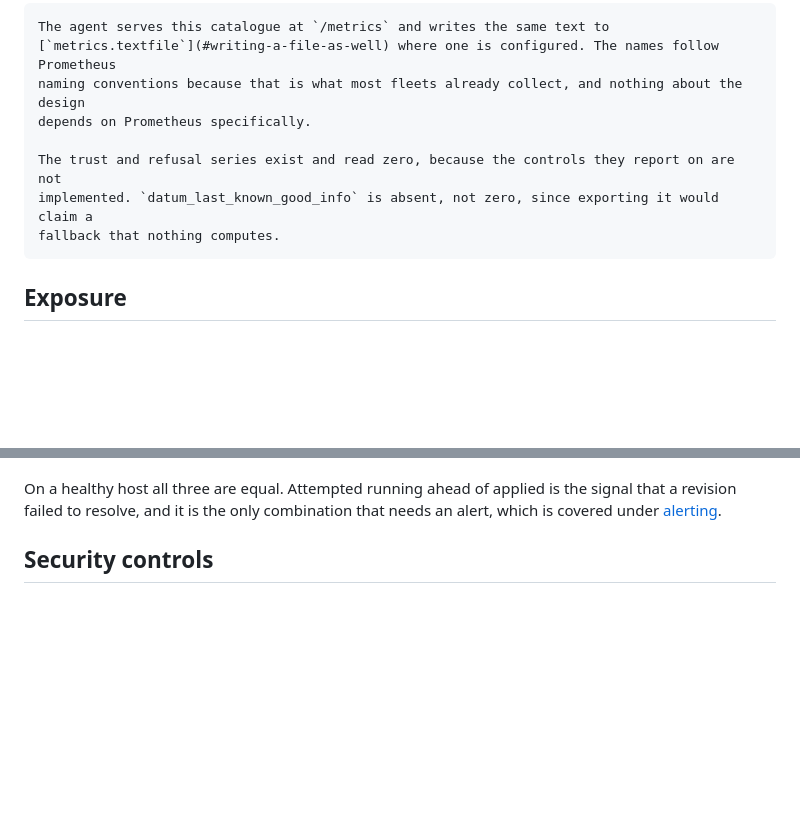
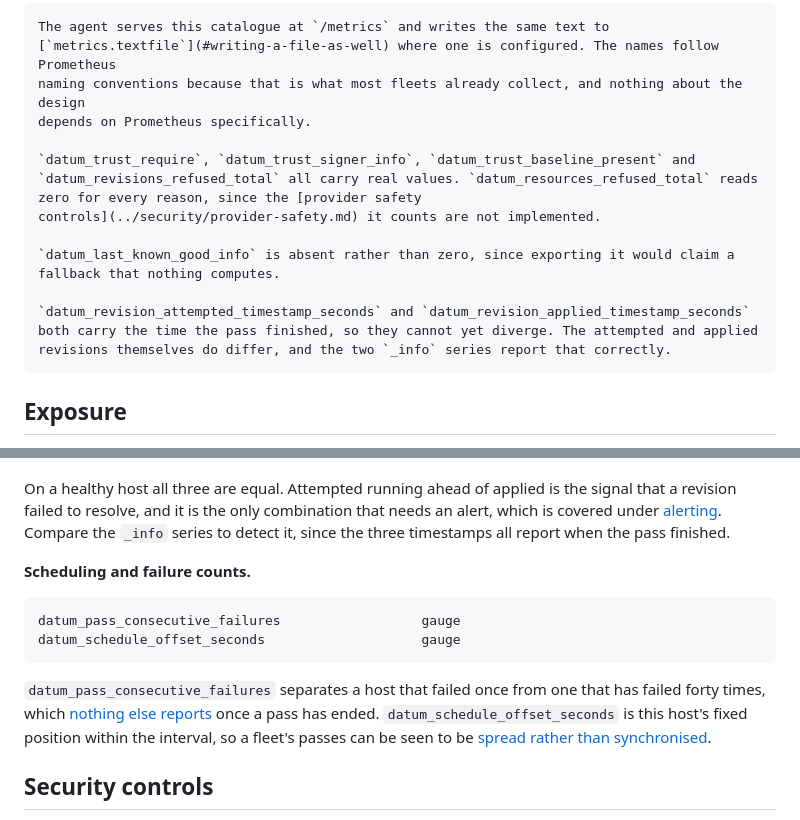
Before and after one commit to dsgnr/datum, a Markdown page: docs/observability/metrics.md, 2 parts joined by grey strips. GitHub-like rendering; blank space fills up the shorter version.

Commit message:
fix: correct the metric catalogue and the trust series status

````diff
--- a/docs/observability/metrics.md
+++ b/docs/observability/metrics.md
@@ -11,9 +11,17 @@ cardinality reasons covered below, and the per-resource detail lives in logs and
     naming conventions because that is what most fleets already collect, and nothing about the design
     depends on Prometheus specifically.
 
-    The trust and refusal series exist and read zero, because the controls they report on are not
-    implemented. `datum_last_known_good_info` is absent, not zero, since exporting it would claim a
+    `datum_trust_require`, `datum_trust_signer_info`, `datum_trust_baseline_present` and
+    `datum_revisions_refused_total` all carry real values. `datum_resources_refused_total` reads
+    zero for every reason, since the [provider safety
+    controls](../security/provider-safety.md) it counts are not implemented.
+
+    `datum_last_known_good_info` is absent rather than zero, since exporting it would claim a
     fallback that nothing computes.
+
+    `datum_revision_attempted_timestamp_seconds` and `datum_revision_applied_timestamp_seconds`
+    both carry the time the pass finished, so they cannot yet diverge. The attempted and applied
+    revisions themselves do differ, and the two `_info` series report that correctly.
 
 ## Exposure
 
@@ -198,7 +206,22 @@ good is the newest that resolved and validated cleanly, and it only ever advance
 
 On a healthy host all three are equal. Attempted running ahead of applied is the signal that a
 revision failed to resolve, and it is the only combination that needs an alert, which is covered
-under [alerting](alerting.md#alerts-worth-having).
+under [alerting](alerting.md#alerts-worth-having). Compare the `_info` series to detect it, since
+the three timestamps all report when the pass finished.
+
+**Scheduling and failure counts.**
+
+```text
+datum_pass_consecutive_failures                  gauge
+datum_schedule_offset_seconds                    gauge
+```
+
+`datum_pass_consecutive_failures` separates a host that failed once from one that has failed forty
+times, which [nothing else
+reports](../reconciliation/failure-handling.md#consecutive-failures-are-counted) once a pass has
+ended. `datum_schedule_offset_seconds` is this host's fixed position within the interval, so a
+fleet's passes can be seen to be [spread rather than
+synchronised](../reconciliation/scheduling.md#passes-are-spread-deterministically).
 
 ## Security controls
 
````
